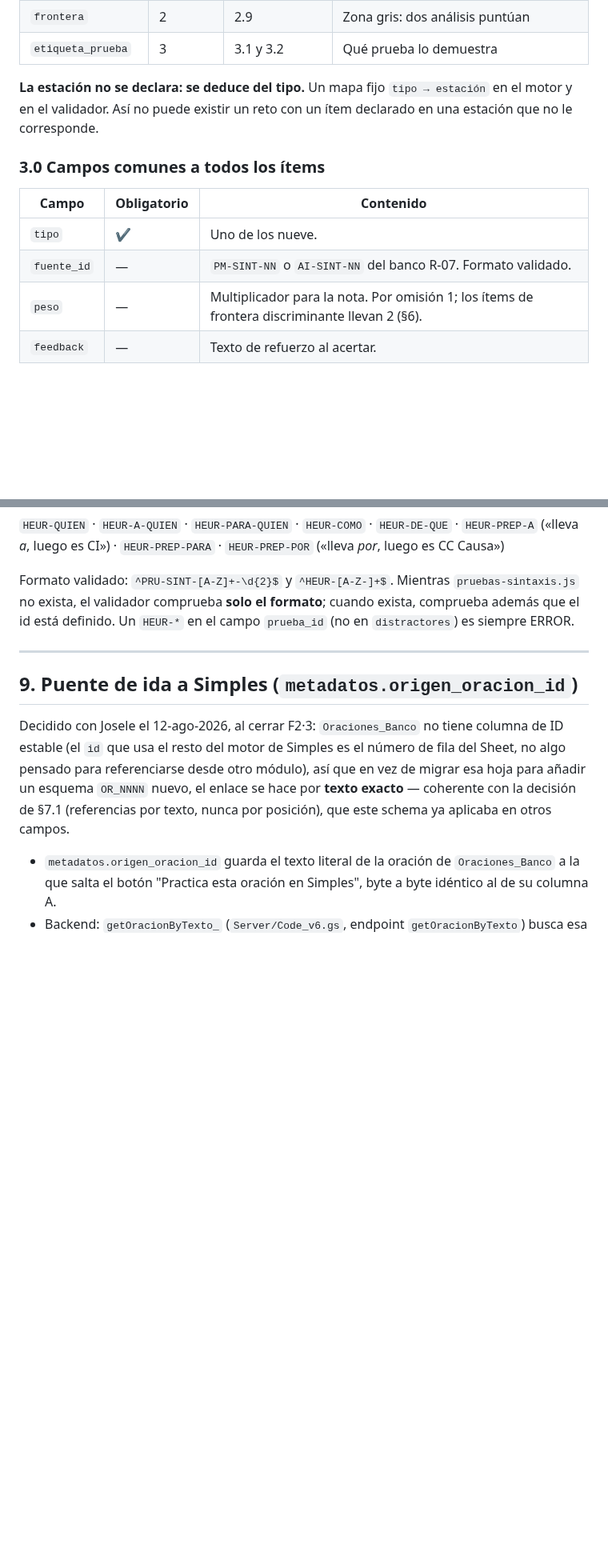
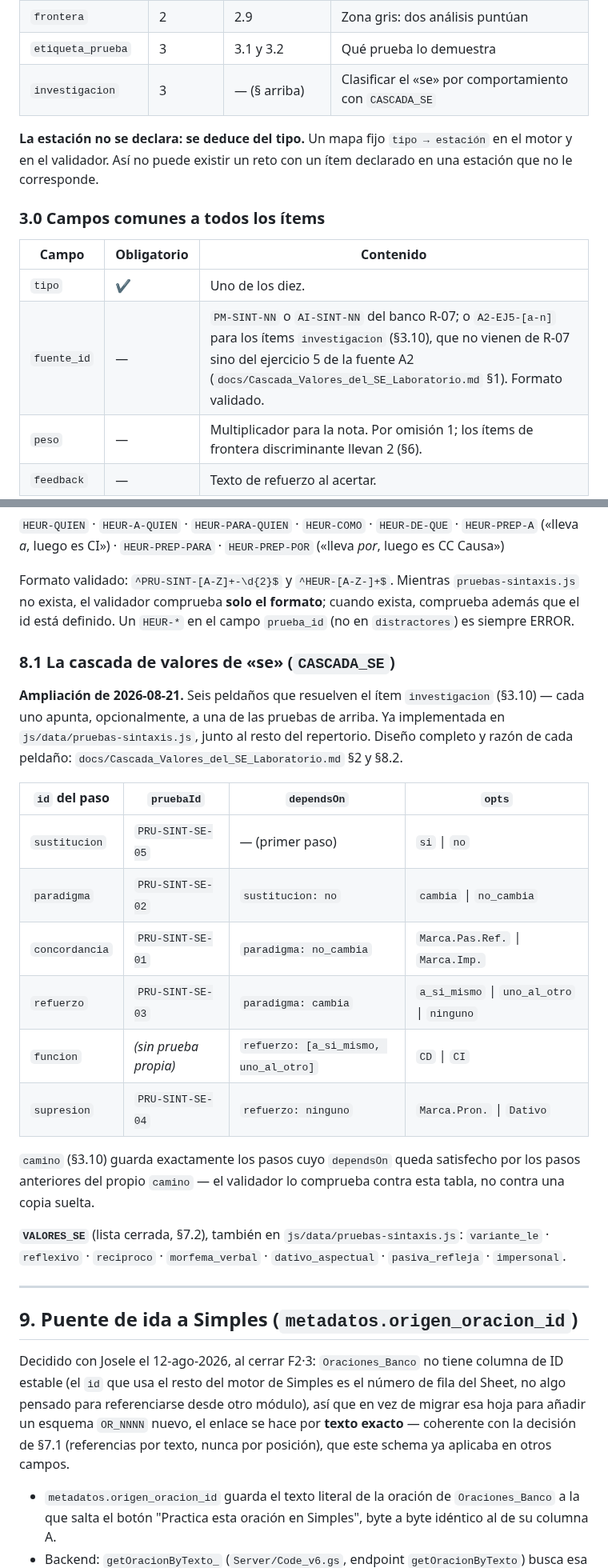
Before and after one commit to josele-duplex/Taller-de-sintaxis-compuestas-, a Markdown page: docs/Schema_Laboratorio_v1.0.md, 2 parts joined by grey strips. Shown at 80% size. Drawn GitHub-style; blank space fills up the shorter version.

```diff
--- a/docs/Schema_Laboratorio_v1.0.md
+++ b/docs/Schema_Laboratorio_v1.0.md
@@ -113,6 +115,7 @@ Esto **no recorta el catálogo**: las 15 mecánicas del plan siguen todas. Recor
 | `analisis_inverso` | 2 | 2.8 y 3.3 | Construir la oración que cumple una condición |
 | `frontera` | 2 | 2.9 | Zona gris: dos análisis puntúan |
 | `etiqueta_prueba` | 3 | 3.1 y 3.2 | Qué prueba lo demuestra |
+| `investigacion` | 3 | — (§ arriba) | Clasificar el «se» por comportamiento con `CASCADA_SE` |
 
 **La estación no se declara: se deduce del tipo.** Un mapa fijo `tipo → estación` en el motor y en el validador. Así no puede existir un reto con un ítem declarado en una estación que no le corresponde.
 
@@ -120,8 +123,8 @@ Esto **no recorta el catálogo**: las 15 mecánicas del plan siguen todas. Recor
 
 | Campo | Obligatorio | Contenido |
 |---|---|---|
-| `tipo` | ✔ | Uno de los nueve. |
-| `fuente_id` | — | `PM-SINT-NN` o `AI-SINT-NN` del banco R-07. Formato validado. |
+| `tipo` | ✔ | Uno de los diez. |
+| `fuente_id` | — | `PM-SINT-NN` o `AI-SINT-NN` del banco R-07; o `A2-EJ5-[a-n]` para los ítems `investigacion` (§3.10), que no vienen de R-07 sino del ejercicio 5 de la fuente A2 (`docs/Cascada_Valores_del_SE_Laboratorio.md` §1). Formato validado. |
 | `peso` | — | Multiplicador para la nota. Por omisión 1; los ítems de frontera discriminante llevan 2 (§6). |
 | `feedback` | — | Texto de refuerzo al acertar. |
 
@@ -457,6 +483,23 @@ Las pruebas de la estación 3 no se escriben en cada reto: se apuntan con `prueb
 
 Formato validado: `^PRU-SINT-[A-Z]+-\d{2}$` y `^HEUR-[A-Z-]+$`. Mientras `pruebas-sintaxis.js` no exista, el validador comprueba **solo el formato**; cuando exista, comprueba además que el id está definido. Un `HEUR-*` en el campo `prueba_id` (no en `distractores`) es siempre ERROR.
 
+### 8.1 La cascada de valores de «se» (`CASCADA_SE`)
+
+**Ampliación de 2026-08-21.** Seis peldaños que resuelven el ítem `investigacion` (§3.10) — cada uno apunta, opcionalmente, a una de las pruebas de arriba. Ya implementada en `js/data/pruebas-sintaxis.js`, junto al resto del repertorio. Diseño completo y razón de cada peldaño: `docs/Cascada_Valores_del_SE_Laboratorio.md` §2 y §8.2.
+
+| `id` del paso | `pruebaId` | `dependsOn` | `opts` |
+|---|---|---|---|
+| `sustitucion` | `PRU-SINT-SE-05` | — (primer paso) | `si` \| `no` |
+| `paradigma` | `PRU-SINT-SE-02` | `sustitucion: no` | `cambia` \| `no_cambia` |
+| `concordancia` | `PRU-SINT-SE-01` | `paradigma: no_cambia` | `Marca.Pas.Ref.` \| `Marca.Imp.` |
+| `refuerzo` | `PRU-SINT-SE-03` | `paradigma: cambia` | `a_si_mismo` \| `uno_al_otro` \| `ninguno` |
+| `funcion` | *(sin prueba propia)* | `refuerzo: [a_si_mismo, uno_al_otro]` | `CD` \| `CI` |
+| `supresion` | `PRU-SINT-SE-04` | `refuerzo: ninguno` | `Marca.Pron.` \| `Dativo` |
+
+`camino` (§3.10) guarda exactamente los pasos cuyo `dependsOn` queda satisfecho por los pasos anteriores del propio `camino` — el validador lo comprueba contra esta tabla, no contra una copia suelta.
+
+**`VALORES_SE`** (lista cerrada, §7.2), también en `js/data/pruebas-sintaxis.js`: `variante_le` · `reflexivo` · `reciproco` · `morfema_verbal` · `dativo_aspectual` · `pasiva_refleja` · `impersonal`.
+
 ---
 
 ## 9. Puente de ida a Simples (`metadatos.origen_oracion_id`)
```
Also changed, not shown: other parts of docs/Schema_Laboratorio_v1.0.md (+27 -2 lines).
